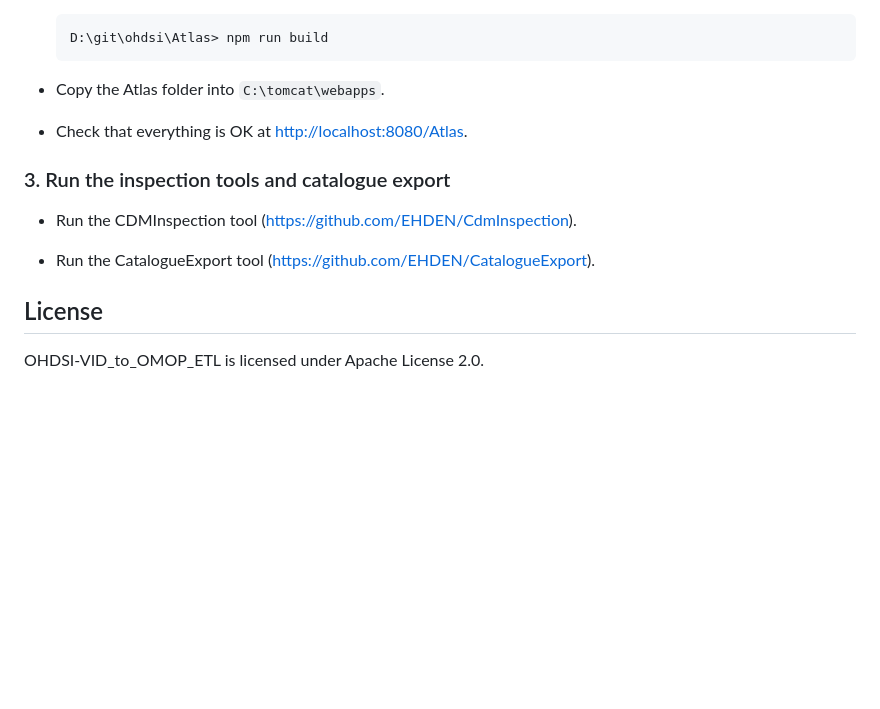
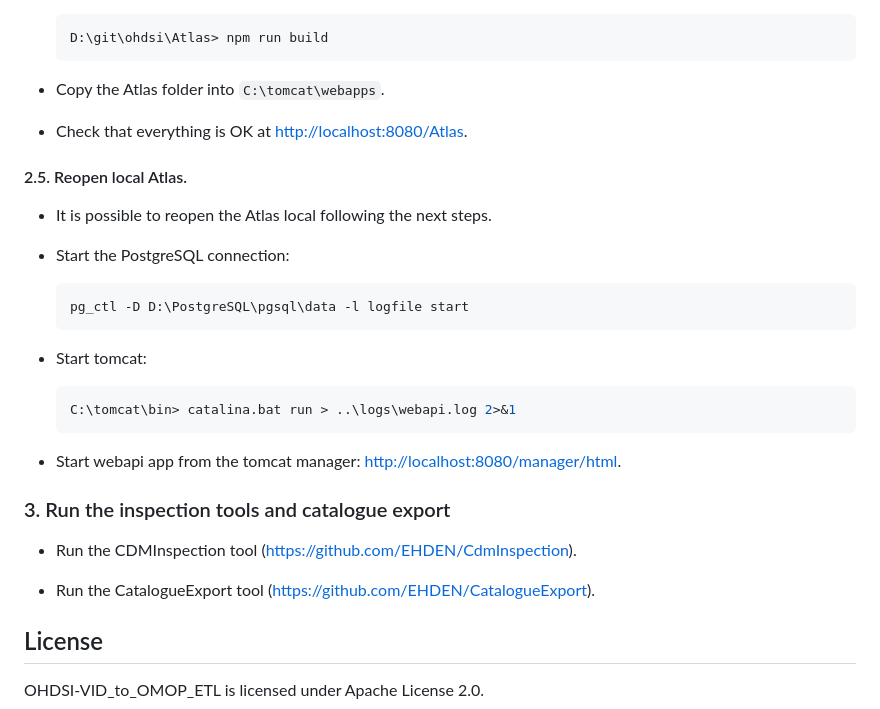
Before and after one commit to frasansa/VID2OMOP, a Markdown page: README.md, the part around the change. Rendered like a GitHub page; blank space fills up the shorter version.

Commit message:
add reopen Atlas instructions

````diff
--- a/README.md
+++ b/README.md
@@ -141,11 +141,30 @@ D:\Git\OHDSI\WebAPI> mvn clean package -DskipUnitTests -DskipITtests -s WebAPICo
 
 - Check that everything is OK at <http://localhost:8080/Atlas>.
 
+#### 2.5. Reopen local Atlas.
+
+- It is possible to reopen the Atlas local following the next steps.
+
+- Start the PostgreSQL connection:
+
+   ```console
+   pg_ctl -D D:\PostgreSQL\pgsql\data -l logfile start
+   ```
+
+- Start tomcat:
+
+   ```console
+   C:\tomcat\bin> catalina.bat run > ..\logs\webapi.log 2>&1
+   ```
+
+- Start webapi app from the tomcat manager: <http://localhost:8080/manager/html>.
+
 ### 3. Run the inspection tools and catalogue export
 
 - Run the CDMInspection tool (<https://github.com/EHDEN/CdmInspection>).
 
 - Run the CatalogueExport tool (<https://github.com/EHDEN/CatalogueExport>).
+
 
 ## License
 
````
